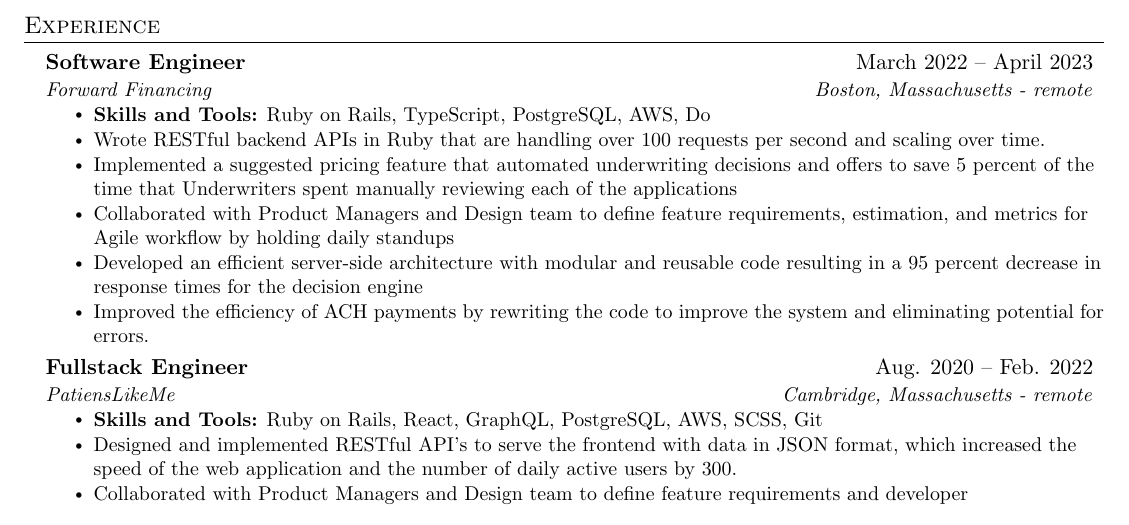
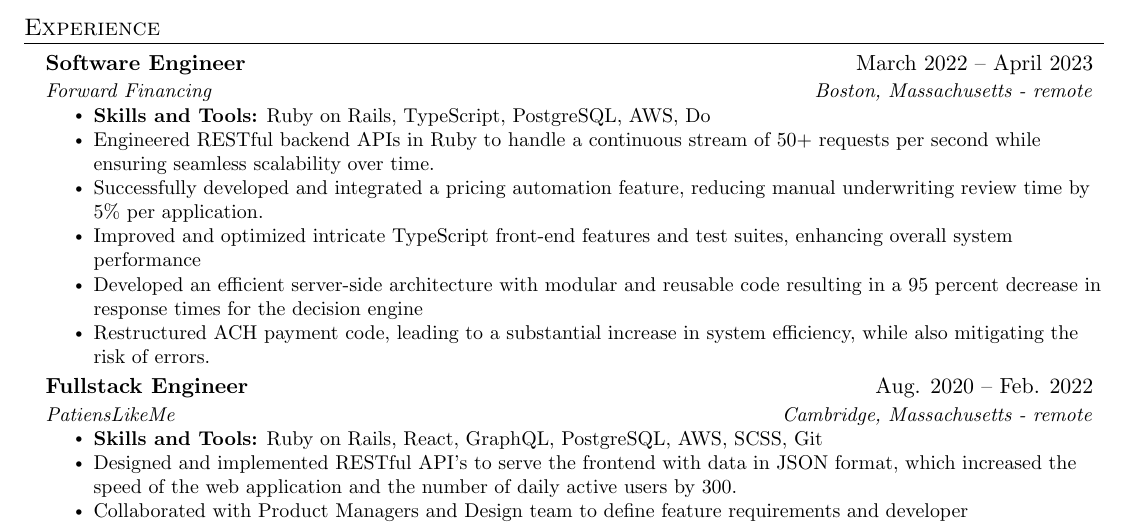
Before and after one commit to ColinOsborn/Resume, a LaTeX CV (resume.tex): part of the page, cut so that both start at the same text. Compiled offline with pdfLaTeX.

Commit message:
updated key bullet point for job duties at forward

```diff
--- a/resume.tex
+++ b/resume.tex
@@ -127,11 +127,11 @@
       {Forward Financing}{Boston, Massachusetts - remote}
       \resumeItemListStart
         \resumeItem{\textbf{Skills and Tools:} Ruby on Rails, TypeScript, PostgreSQL, AWS, Do}
-        \resumeItem{Wrote RESTful backend APIs in Ruby that are handling over 100 requests per second and scaling over time.}
-        \resumeItem{Implemented a suggested pricing feature that automated underwriting decisions and offers to save 5 percent of the time that Underwriters spent manually reviewing each of the applications}
-        \resumeItem{Collaborated with Product Managers and Design team to define feature requirements, estimation, and metrics for Agile workflow by holding daily standups}
+        \resumeItem{Engineered RESTful backend APIs in Ruby to handle a continuous stream of 50+ requests per second while ensuring seamless scalability over time.}
+        \resumeItem{Successfully developed and integrated a pricing automation feature, reducing manual underwriting review time by 5\% per application.}
+        \resumeItem{Improved and optimized intricate TypeScript front-end features and test suites, enhancing overall system performance}
         \resumeItem{Developed an efficient server-side architecture with modular and reusable code resulting in a 95 percent decrease in response times for the decision engine}
-        \resumeItem{Improved the efficiency of ACH payments by rewriting the code to improve the system and eliminating potential for errors.}
+        \resumeItem{Restructured ACH payment code, leading to a substantial increase in system efficiency, while also mitigating the risk of errors.}
       \resumeItemListEnd
 
 % -----------Multiple Positions Heading-----------
```
